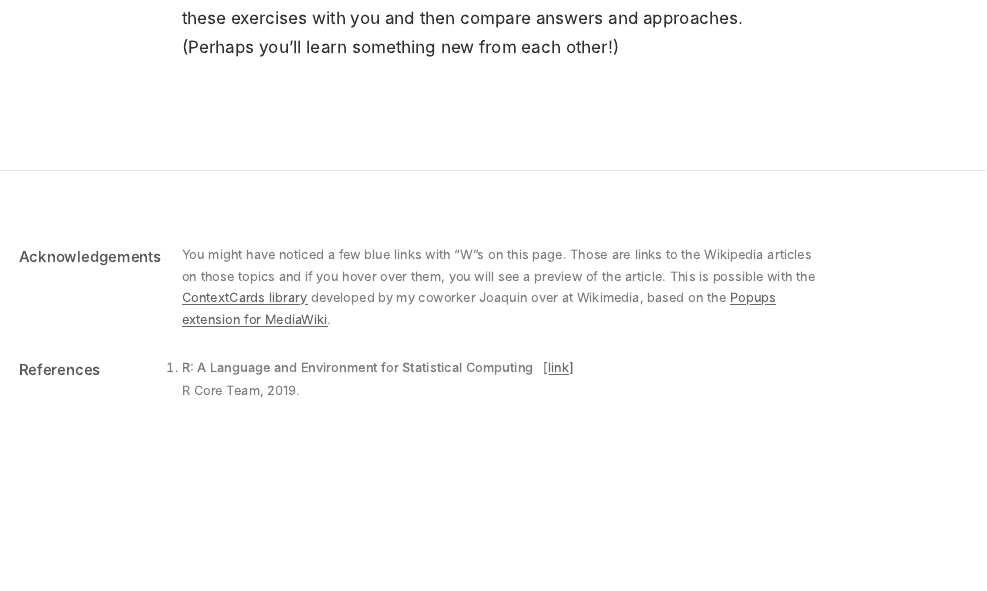
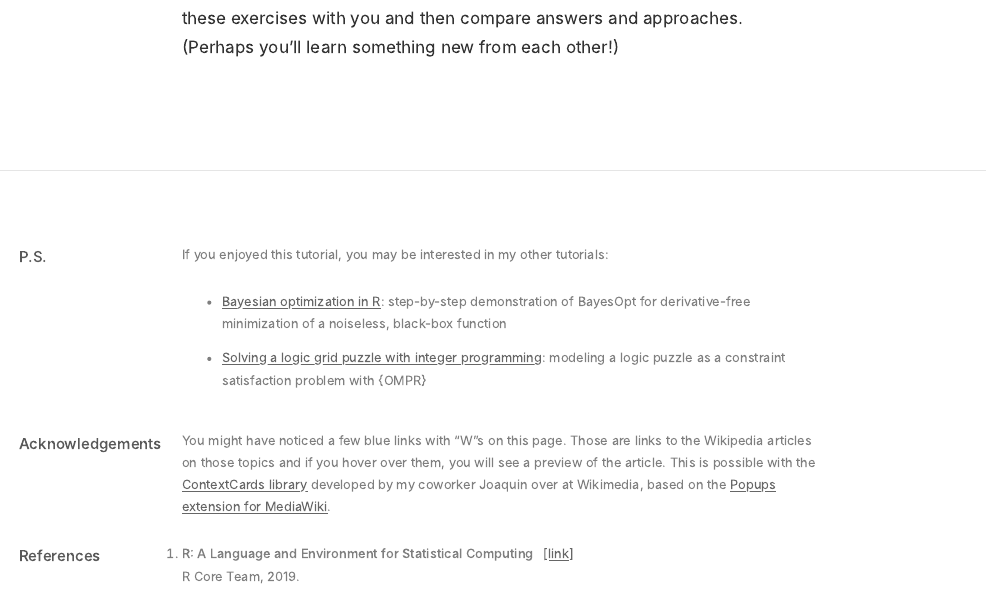
Before and after one commit to bearloga/approximating-probability, an R Markdown document (index.Rmd): the page in a window 1100 px wide, from 5020 px down. The pictures show the output file index.html that the author committed with the source, opened offline.

Commit message:
Links to other tutorials

```diff
--- a/index.Rmd
+++ b/index.Rmd
@@ -181,6 +181,13 @@ If you're interested in practicing this skill, I encourage you to practice with
 
 This should go without saying but feel free to use whatever language you're most comfortable with (Python, Julia, etc.). Also maybe find a friend to try these exercises with you and then compare answers and approaches. (Perhaps you'll learn something new from each other!)
 
+# P.S. {.appendix}
+
+If you enjoyed this tutorial, you may be interested in my other tutorials:
+
+- [Bayesian optimization in R](https://bearloga.github.io/bayesopt-tutorial-r/): step-by-step demonstration of BayesOpt for derivative-free minimization of a noiseless, black-box function
+- [Solving a logic grid puzzle with integer programming](https://bearloga.github.io/logic-puzzle-ompr/): modeling a logic puzzle as a constraint satisfaction problem with {OMPR}
+
 # Acknowledgements {.appendix}
 
 You might have noticed a few blue links with "W"s on this page. Those are links to the Wikipedia articles on those topics and if you hover over them, you will see a preview of the article. This is possible with the [ContextCards library](https://chimeces.com/context-cards/) developed by my coworker Joaquin over at Wikimedia, based on the [Popups extension for MediaWiki](https://www.mediawiki.org/wiki/Extension:Popups).
```
Also changed, not shown: index.html, 1 other file.
